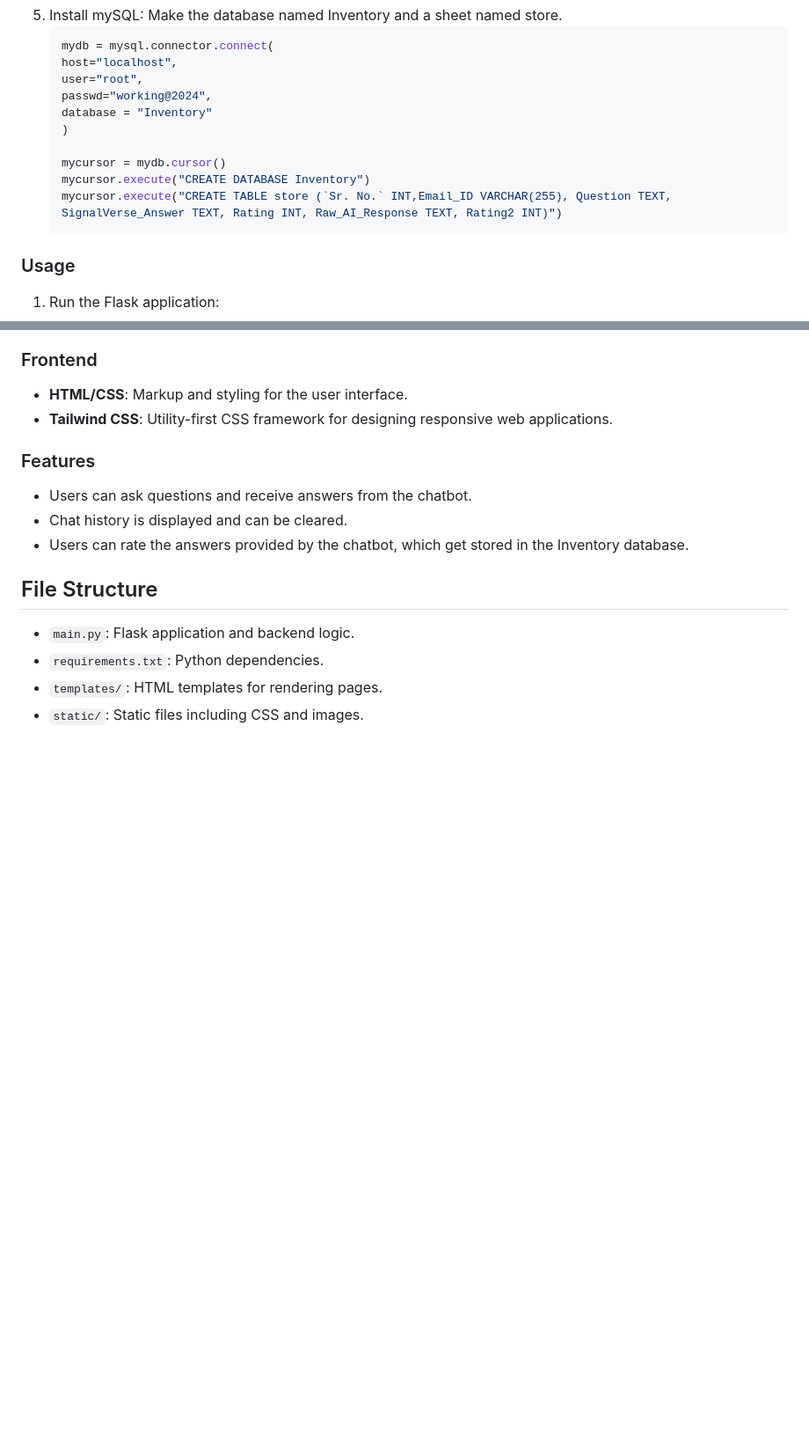
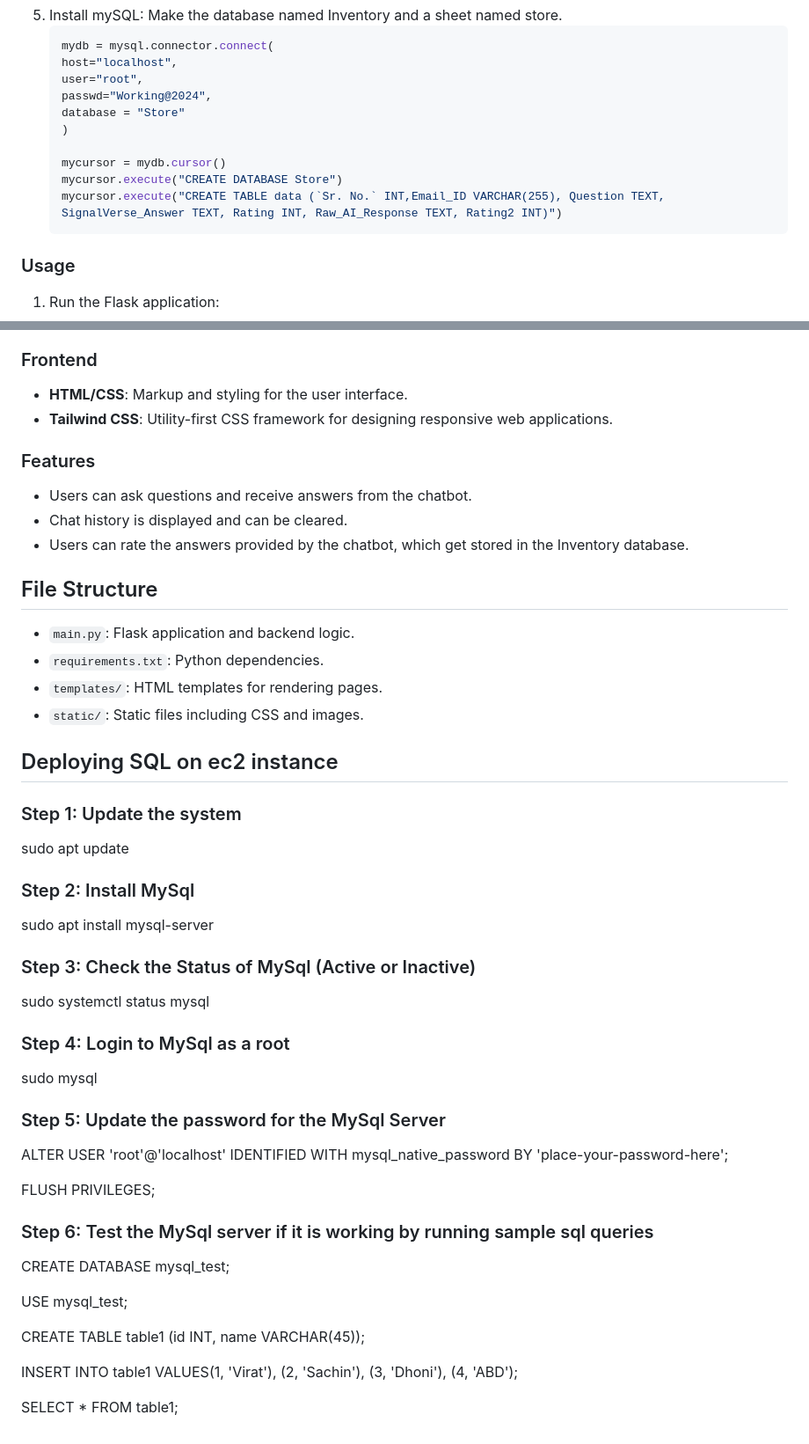
Before and after one commit to SageGarg/signalVerse, a Markdown page: README.md, 2 parts joined by grey strips. Shown: that part at 88% size. GitHub-like rendering; blank space fills up the shorter version.

Commit message:
added steps on deploying mySQL

````diff
--- a/README.md
+++ b/README.md
@@ -66,13 +66,13 @@ now create a css folder in the static folder.
     mydb = mysql.connector.connect(
     host="localhost",
     user="root",
-    passwd="working@2024",
-    database = "Inventory"
+    passwd="Working@2024",
+    database = "Store"
     )
 
     mycursor = mydb.cursor()
-    mycursor.execute("CREATE DATABASE Inventory")
-    mycursor.execute("CREATE TABLE store (`Sr. No.` INT,Email_ID VARCHAR(255), Question TEXT, SignalVerse_Answer TEXT, Rating INT, Raw_AI_Response TEXT, Rating2 INT)")
+    mycursor.execute("CREATE DATABASE Store")
+    mycursor.execute("CREATE TABLE data (`Sr. No.` INT,Email_ID VARCHAR(255), Question TEXT, SignalVerse_Answer TEXT, Rating INT, Raw_AI_Response TEXT, Rating2 INT)")
     ```
 
 ### Usage
@@ -111,3 +111,39 @@ now create a css folder in the static folder.
 - `requirements.txt`: Python dependencies.
 - `templates/`: HTML templates for rendering pages.
 - `static/`: Static files including CSS and images.
+
+## Deploying SQL on ec2 instance
+
+### Step 1: Update the system
+
+sudo apt update
+
+### Step 2: Install MySql
+
+sudo apt install mysql-server
+
+### Step 3: Check the Status of MySql (Active or Inactive)
+
+sudo systemctl status mysql
+
+### Step 4: Login to MySql as a root
+
+sudo mysql
+
+### Step 5: Update the password for the MySql Server
+
+ALTER USER 'root'@'localhost' IDENTIFIED WITH mysql_native_password BY 'place-your-password-here';
+
+FLUSH PRIVILEGES;
+
+### Step 6: Test the MySql server if it is working by running sample sql queries
+
+CREATE DATABASE mysql_test;
+
+USE mysql_test;
+
+CREATE TABLE table1 (id INT, name VARCHAR(45));
+
+INSERT INTO table1 VALUES(1, 'Virat'), (2, 'Sachin'), (3, 'Dhoni'), (4, 'ABD');
+
+SELECT * FROM table1;
````
